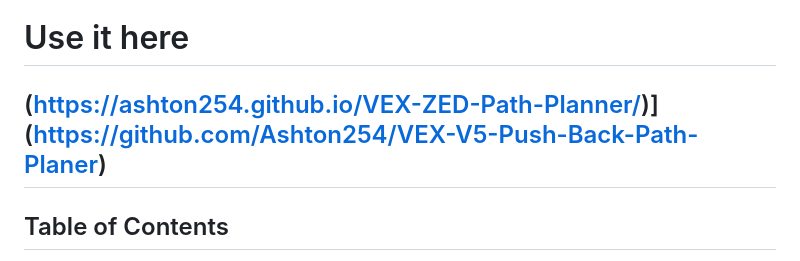
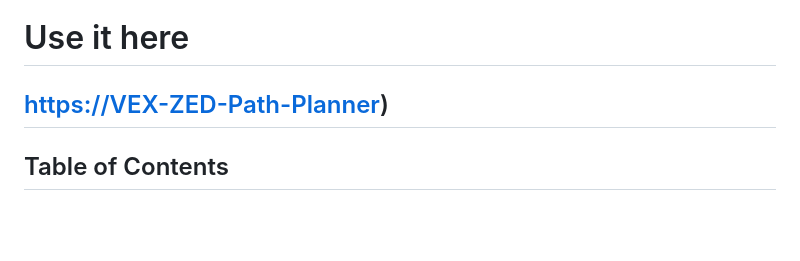
Before and after one commit to enrabbani/VEX-ZED-Path-Planner, a Markdown page: README.md, the part around the change. Drawn GitHub-style; blank space fills up the shorter version.

```diff
--- a/README.md
+++ b/README.md
@@ -25,7 +25,8 @@ A **visual path planning tool** designed for VEX V5 teams to easily create, edit
 ---
 # Use it here
 
-(https://ashton254.github.io/VEX-ZED-Path-Planner/)]([https://github.com/Ashton254/VEX-V5-Push-Back-Path-Planer](https://ashton254.github.io/VEX-ZED-Path-Planner/))
+
+[https://VEX-ZED-Path-Planner](https://ashton254.github.io/VEX-ZED-Path-Planner/))
 ---
 
 ## Table of Contents
```
